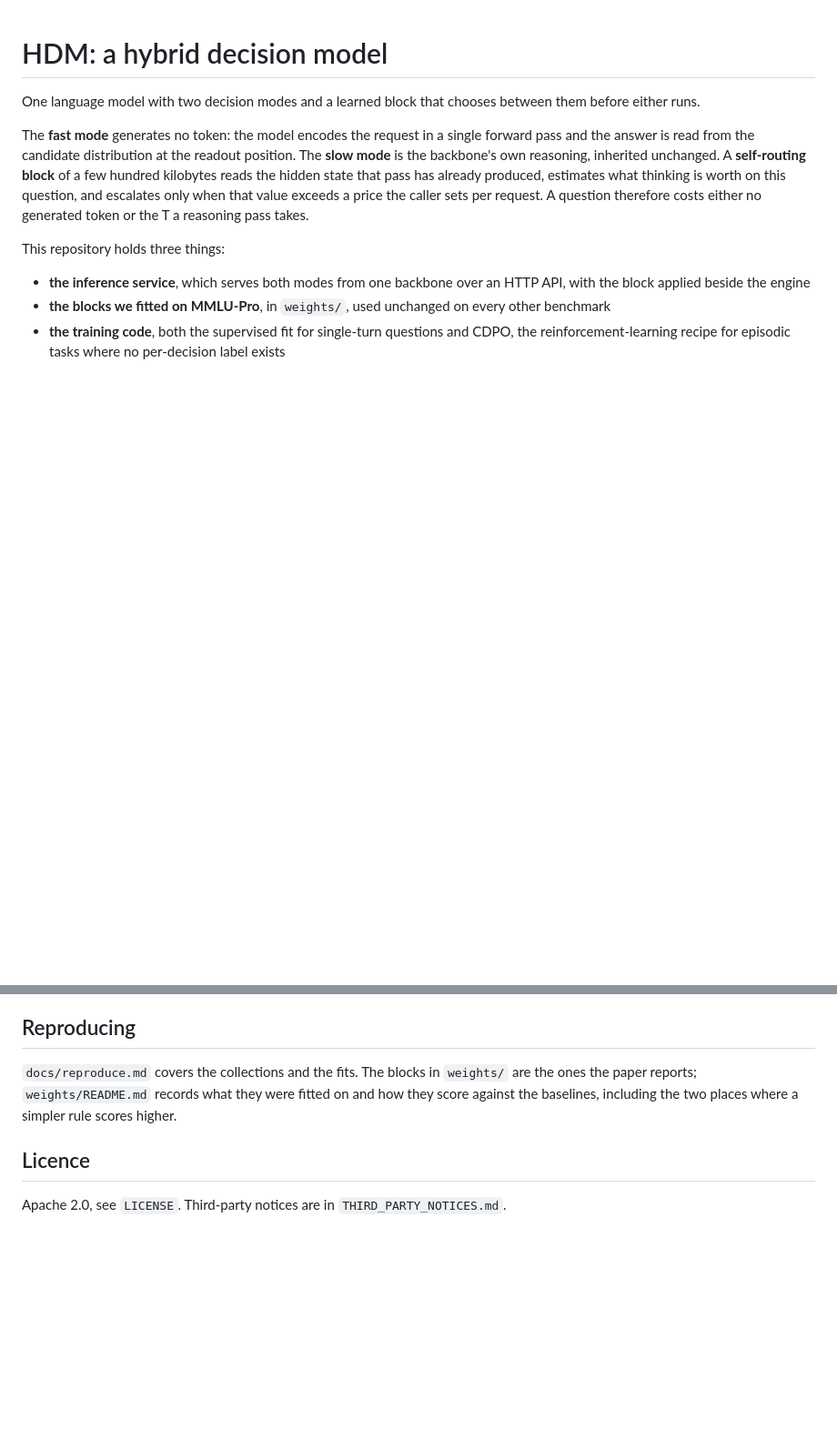
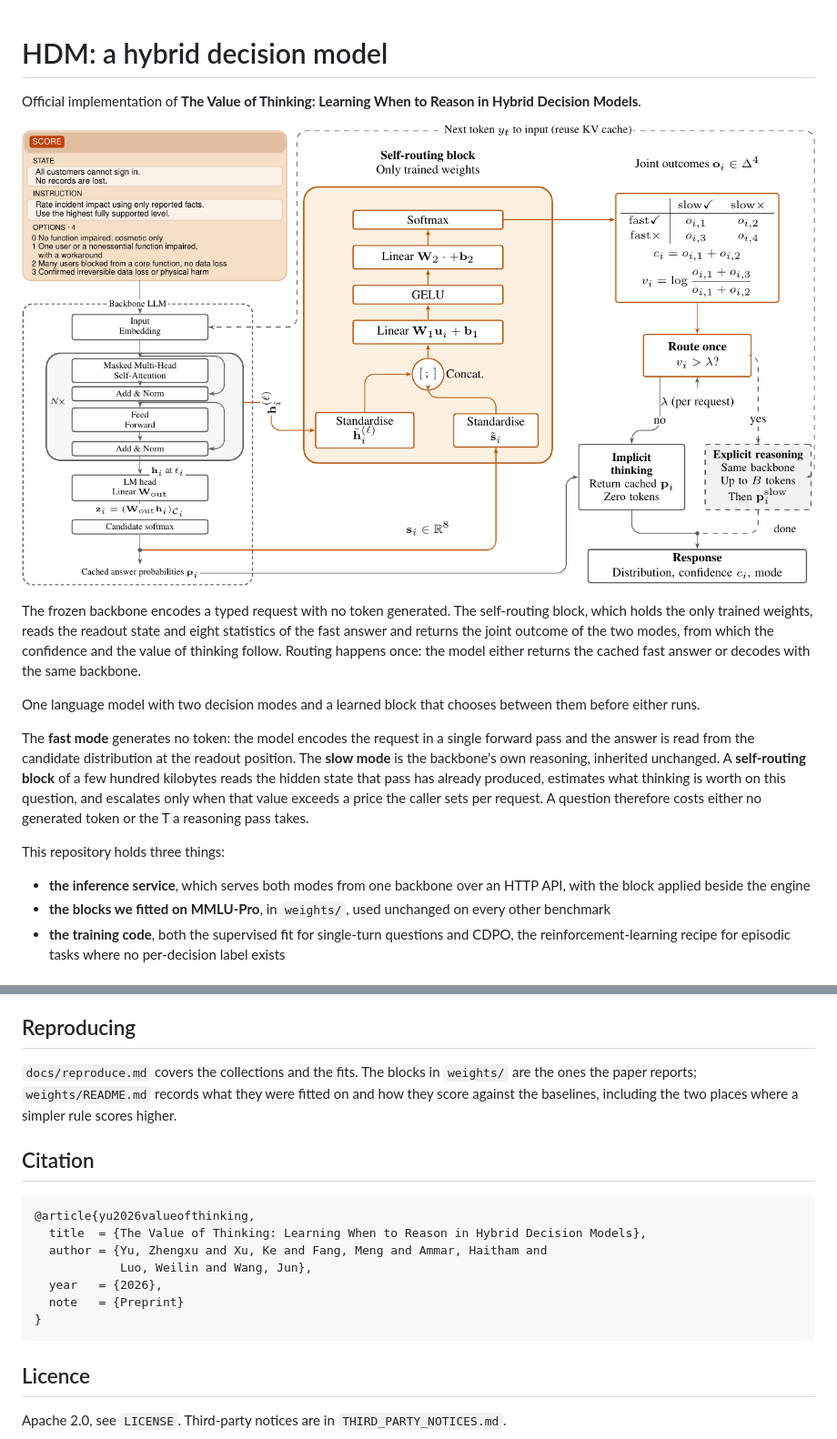
Before and after one commit to zhengxuyu/HDM-code, a Markdown page: README.md, 2 parts joined by grey strips. Shown at 91% size. Rendered like a GitHub page; pictures changed too: assets/architecture.png (added); blank space fills up the shorter version.

Commit message:
Open on the paper, show the architecture, and carry a citation
The README says what the repository is before it says what it does, and the
figure from the paper shows where the block sits: on the readout state the fast
pass has already produced, deciding once, before either mode runs.

CITATION.cff was still LitJev's.

````diff
--- a/README.md
+++ b/README.md
@@ -1,4 +1,16 @@
 # HDM: a hybrid decision model
+
+Official implementation of **The Value of Thinking: Learning When to Reason in
+Hybrid Decision Models**.
+
+![The backbone, the self-routing block, and the two modes](assets/architecture.png)
+
+The frozen backbone encodes a typed request with no token generated. The
+self-routing block, which holds the only trained weights, reads the readout state
+and eight statistics of the fast answer and returns the joint outcome of the two
+modes, from which the confidence and the value of thinking follow. Routing happens
+once: the model either returns the cached fast answer or decodes with the same
+backbone.
 
 One language model with two decision modes and a learned block that chooses
 between them before either runs.
@@ -87,6 +99,18 @@ are the ones the paper reports; `weights/README.md` records what they were fitte
 on and how they score against the baselines, including the two places where a
 simpler rule scores higher.
 
+## Citation
+
+```bibtex
+@article{yu2026valueofthinking,
+  title  = {The Value of Thinking: Learning When to Reason in Hybrid Decision Models},
+  author = {Yu, Zhengxu and Xu, Ke and Fang, Meng and Ammar, Haitham and
+            Luo, Weilin and Wang, Jun},
+  year   = {2026},
+  note   = {Preprint}
+}
+```
+
 ## Licence
 
 Apache 2.0, see `LICENSE`. Third-party notices are in `THIRD_PARTY_NOTICES.md`.
````
Also changed, not shown: 1 other file.
